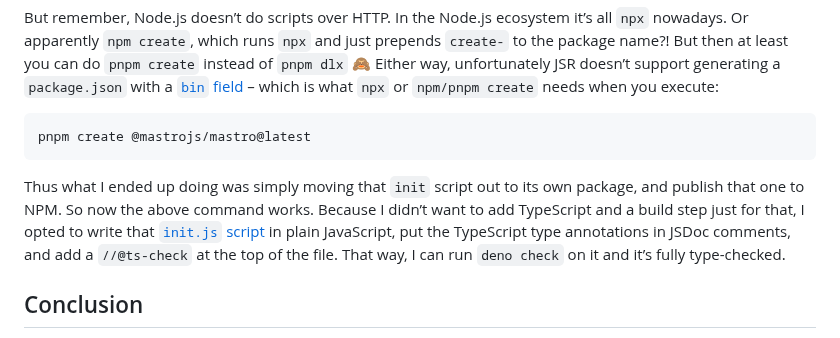
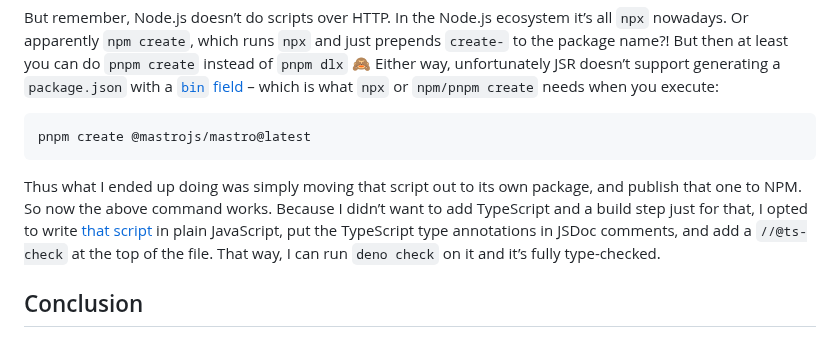
Before and after one commit to mastrojs/mastrojs.github.io, a Markdown page: data/blog/2025-10-27-what-learned-porting-from-deno-to-node-js.md, the part around the change. Drawn GitHub-style.

```diff
--- a/data/blog/2025-10-27-what-learned-porting-from-deno-to-node-js.md
+++ b/data/blog/2025-10-27-what-learned-porting-from-deno-to-node-js.md
@@ -79,7 +79,7 @@ But remember, Node.js doesn’t do scripts over HTTP. In the Node.js ecosystem i
 
     pnpm create @mastrojs/mastro@latest
 
-Thus what I ended up doing was simply moving that `init` script out to its own package, and publish that one to NPM. So now the above command works. Because I didn’t want to add TypeScript and a build step just for that, I opted to write that [`init.js` script](https://github.com/mastrojs/mastro/blob/main/init/init.js) in plain JavaScript, put the TypeScript type annotations in JSDoc comments, and add a `//@ts-check` at the top of the file. That way, I can run `deno check` on it and it’s fully type-checked.
+Thus what I ended up doing was simply moving that script out to its own package, and publish that one to NPM. So now the above command works. Because I didn’t want to add TypeScript and a build step just for that, I opted to write [that script](https://github.com/mastrojs/mastro/blob/main/create-mastro/index.js) in plain JavaScript, put the TypeScript type annotations in JSDoc comments, and add a `//@ts-check` at the top of the file. That way, I can run `deno check` on it and it’s fully type-checked.
 
 
 ## Conclusion
```
Also changed, not shown: data/index.md (+4 -4 lines).
